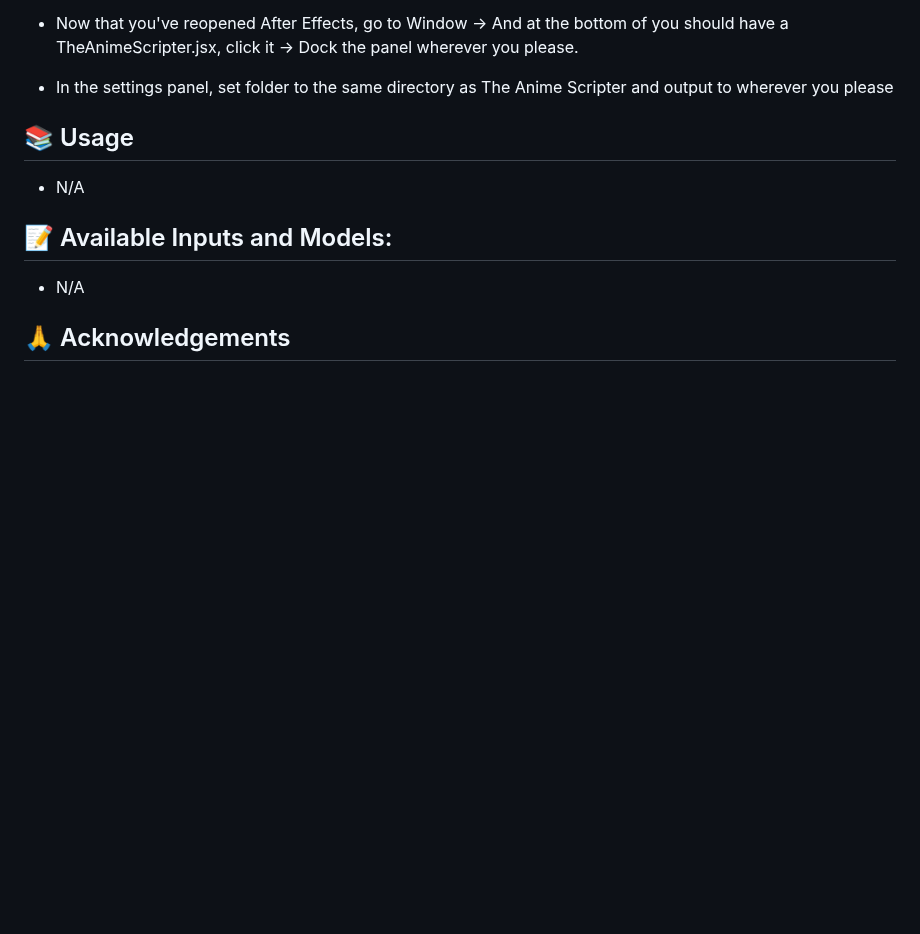
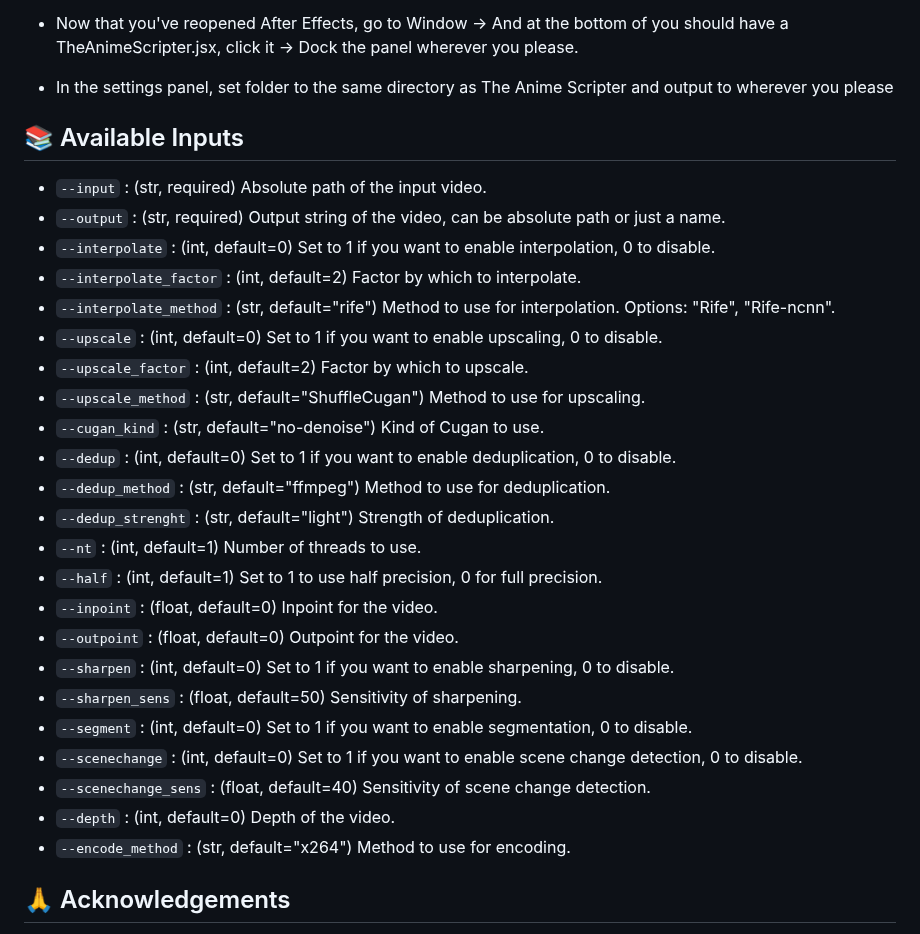
Before and after one commit to NevermindNilas/TheAnimeScripter, a Markdown page: README.md, the part around the change. GitHub-like rendering; blank space fills up the shorter version.

```diff
--- a/README.md
+++ b/README.md
@@ -56,13 +56,31 @@ https://github.com/NevermindNilas/TheAnimeScripter/assets/128264457/7bca1442-2e4
 
 - In the settings panel, set folder to the same directory as The Anime Scripter and output to wherever you please
 
-## 📚 Usage
+## 📚 Available Inputs
 
-- N/A
-
-## 📝 Available Inputs and Models:
-
-- N/A
+- `--input` : (str, required) Absolute path of the input video.
+- `--output` : (str, required) Output string of the video, can be absolute path or just a name.
+- `--interpolate` : (int, default=0) Set to 1 if you want to enable interpolation, 0 to disable.
+- `--interpolate_factor` : (int, default=2) Factor by which to interpolate.
+- `--interpolate_method` : (str, default="rife") Method to use for interpolation. Options: "Rife", "Rife-ncnn".
+- `--upscale` : (int, default=0) Set to 1 if you want to enable upscaling, 0 to disable.
+- `--upscale_factor` : (int, default=2) Factor by which to upscale.
+- `--upscale_method` : (str, default="ShuffleCugan") Method to use for upscaling.
+- `--cugan_kind` : (str, default="no-denoise") Kind of Cugan to use.
+- `--dedup` : (int, default=0) Set to 1 if you want to enable deduplication, 0 to disable.
+- `--dedup_method` : (str, default="ffmpeg") Method to use for deduplication.
+- `--dedup_strenght` : (str, default="light") Strength of deduplication.
+- `--nt` : (int, default=1) Number of threads to use.
+- `--half` : (int, default=1) Set to 1 to use half precision, 0 for full precision.
+- `--inpoint` : (float, default=0) Inpoint for the video.
+- `--outpoint` : (float, default=0) Outpoint for the video.
+- `--sharpen` : (int, default=0) Set to 1 if you want to enable sharpening, 0 to disable.
+- `--sharpen_sens` : (float, default=50) Sensitivity of sharpening.
+- `--segment` : (int, default=0) Set to 1 if you want to enable segmentation, 0 to disable.
+- `--scenechange` : (int, default=0) Set to 1 if you want to enable scene change detection, 0 to disable.
+- `--scenechange_sens` : (float, default=40) Sensitivity of scene change detection.
+- `--depth` : (int, default=0) Depth of the video.
+- `--encode_method` : (str, default="x264") Method to use for encoding.
 
 ## 🙏 Acknowledgements
 
```
